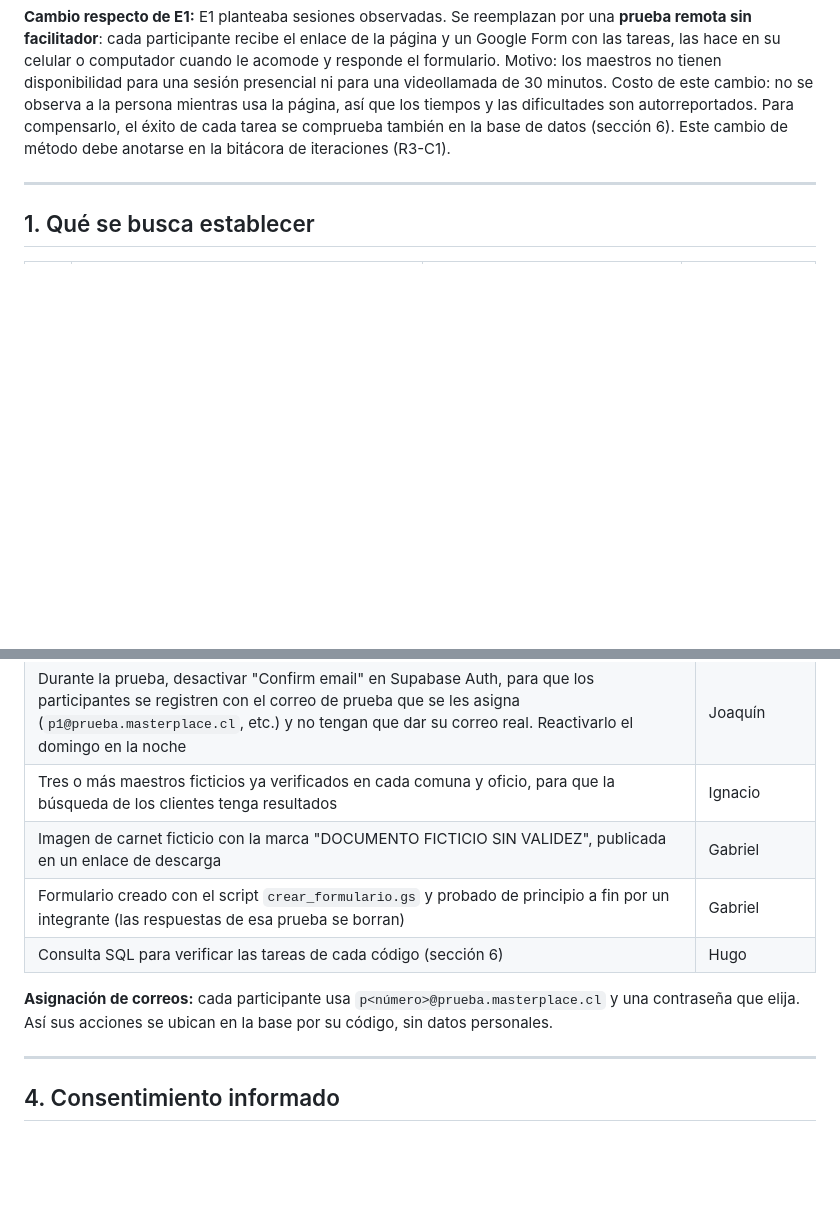
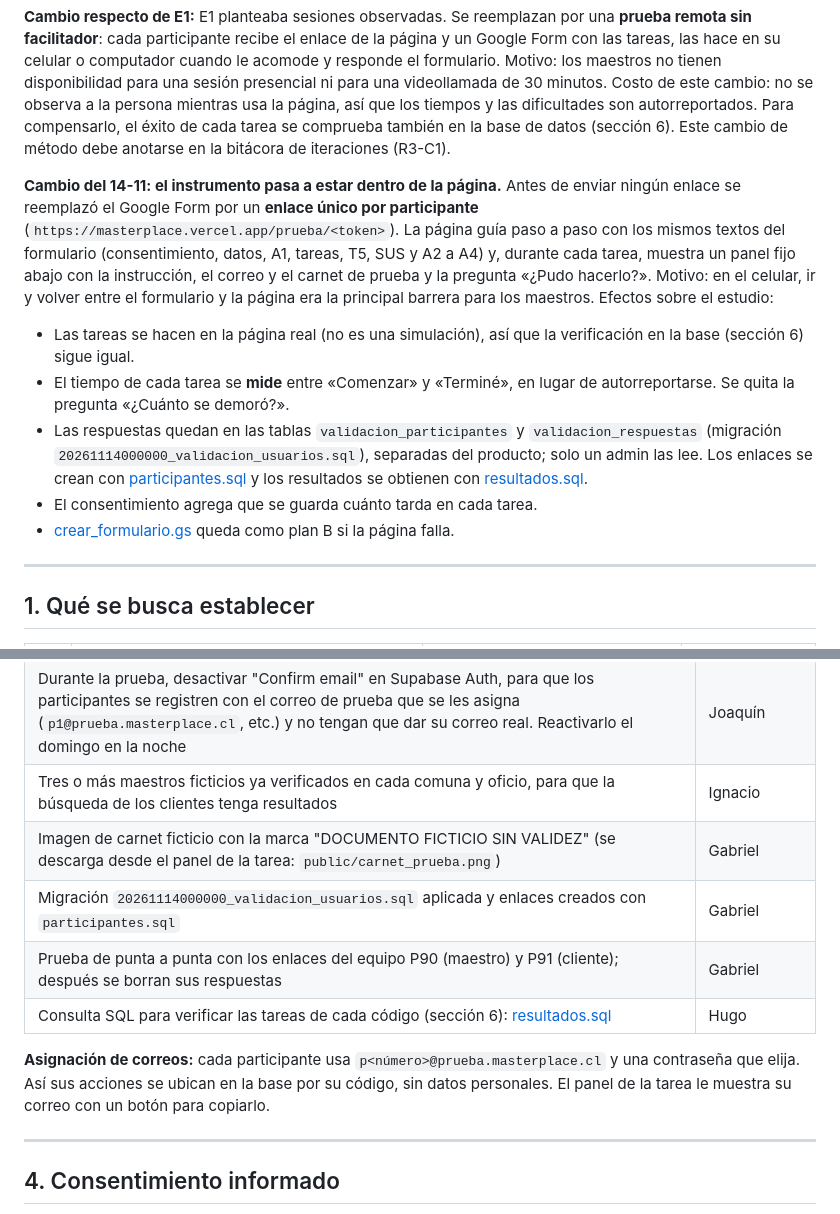
Before and after one commit to SonodaPopin/masterplace, a Markdown page: docs/validacion/plan_validacion.md, 2 parts joined by grey strips. Rendered like a GitHub page; blank space fills up the shorter version.

```diff
--- a/docs/validacion/plan_validacion.md
+++ b/docs/validacion/plan_validacion.md
@@ -19,6 +19,23 @@ cuando le acomode y responde el formulario. Motivo: los maestros no tienen dispo
 ni para una videollamada de 30 minutos. Costo de este cambio: no se observa a la persona mientras usa la página, así
 que los tiempos y las dificultades son autorreportados. Para compensarlo, el éxito de cada tarea se comprueba también
 en la base de datos (sección 6). Este cambio de método debe anotarse en la bitácora de iteraciones (R3-C1).
+
+**Cambio del 14-11: el instrumento pasa a estar dentro de la página.** Antes de enviar ningún enlace se reemplazó el
+Google Form por un **enlace único por participante** (`https://masterplace.vercel.app/prueba/<token>`). La página guía
+paso a paso con los mismos textos del formulario (consentimiento, datos, A1, tareas, T5, SUS y A2 a A4) y, durante
+cada tarea, muestra un panel fijo abajo con la instrucción, el correo y el carnet de prueba y la pregunta «¿Pudo
+hacerlo?». Motivo: en el celular, ir y volver entre el formulario y la página era la principal barrera para los
+maestros. Efectos sobre el estudio:
+
+- Las tareas se hacen en la página real (no es una simulación), así que la verificación en la base (sección 6) sigue
+  igual.
+- El tiempo de cada tarea se **mide** entre «Comenzar» y «Terminé», en lugar de autorreportarse. Se quita la pregunta
+  «¿Cuánto se demoró?».
+- Las respuestas quedan en las tablas `validacion_participantes` y `validacion_respuestas` (migración
+  `20261114000000_validacion_usuarios.sql`), separadas del producto; solo un admin las lee. Los enlaces se crean con
+  [participantes.sql](participantes.sql) y los resultados se obtienen con [resultados.sql](resultados.sql).
+- El consentimiento agrega que se guarda cuánto tarda en cada tarea.
+- [crear_formulario.gs](crear_formulario.gs) queda como plan B si la página falla.
 
 ---
 
@@ -99,12 +116,14 @@ Si el sábado en la noche hay menos de 5 respuestas, se activa el riesgo R-03 y
 | Versión de la página congelada para la prueba en Vercel; anotar el número del commit | Joaquín |
 | Durante la prueba, desactivar "Confirm email" en Supabase Auth, para que los participantes se registren con el correo de prueba que se les asigna (`p1@prueba.masterplace.cl`, etc.) y no tengan que dar su correo real. Reactivarlo el domingo en la noche | Joaquín |
 | Tres o más maestros ficticios ya verificados en cada comuna y oficio, para que la búsqueda de los clientes tenga resultados | Ignacio |
-| Imagen de carnet ficticio con la marca "DOCUMENTO FICTICIO SIN VALIDEZ", publicada en un enlace de descarga | Gabriel |
-| Formulario creado con el script `crear_formulario.gs` y probado de principio a fin por un integrante (las respuestas de esa prueba se borran) | Gabriel |
-| Consulta SQL para verificar las tareas de cada código (sección 6) | Hugo |
+| Imagen de carnet ficticio con la marca "DOCUMENTO FICTICIO SIN VALIDEZ" (se descarga desde el panel de la tarea: `public/carnet_prueba.png`) | Gabriel |
+| Migración `20261114000000_validacion_usuarios.sql` aplicada y enlaces creados con `participantes.sql` | Gabriel |
+| Prueba de punta a punta con los enlaces del equipo P90 (maestro) y P91 (cliente); después se borran sus respuestas | Gabriel |
+| Consulta SQL para verificar las tareas de cada código (sección 6): [resultados.sql](resultados.sql) | Hugo |
 
 **Asignación de correos:** cada participante usa `p<número>@prueba.masterplace.cl` y una contraseña que elija. Así
-sus acciones se ubican en la base por su código, sin datos personales.
+sus acciones se ubican en la base por su código, sin datos personales. El panel de la tarea le muestra su correo con
+un botón para copiarlo.
 
 ---
 
```
Also changed, not shown: docs/gestion/bitacora_iteraciones.md (+19 -1 lines), public/carnet_prueba.png (added), 11 other files.
